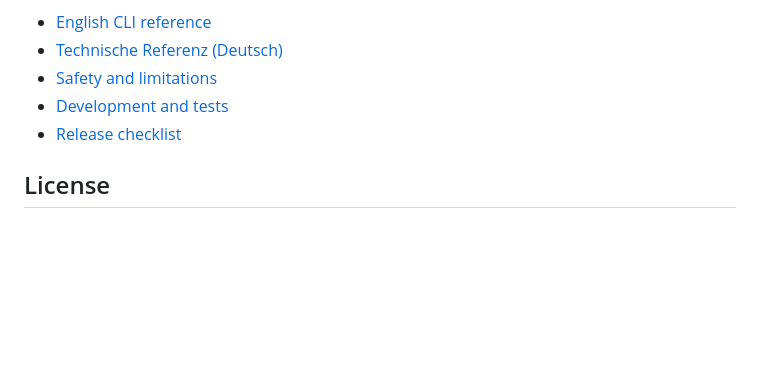
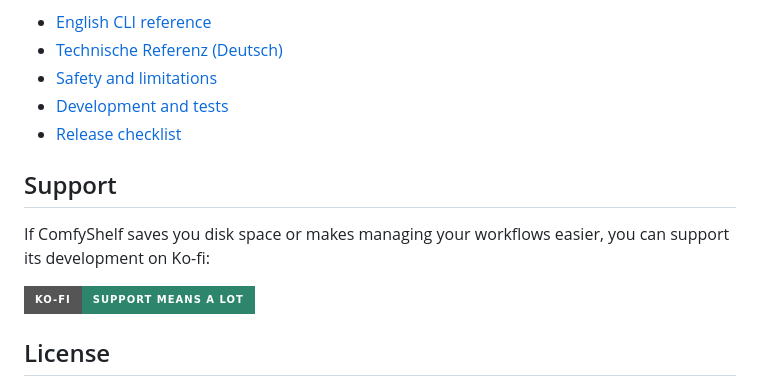
Before and after one commit to Reaaaaa/ComfyShelf, a Markdown page: README.md, the part around the change. Drawn GitHub-style; badges without logos; blank space fills up the shorter version.

Commit message:
docs: add Ko-fi support badge to README

```diff
--- a/README.md
+++ b/README.md
@@ -98,6 +98,12 @@ Normal use does not require the command line. Optional documentation:
 - [Development and tests](CONTRIBUTING.md)
 - [Release checklist](docs/release-checklist.md)
 
+## Support
+
+If ComfyShelf saves you disk space or makes managing your workflows easier, you can support its development on Ko-fi:
+
+[![Support on Ko-fi](https://img.shields.io/badge/Ko--fi-Support_means_a_lot-2d856b?style=for-the-badge&logo=kofi&logoColor=white)](https://ko-fi.com/rezziii)
+
 ## License
 
 ComfyShelf's original code and documentation are licensed under the
```
